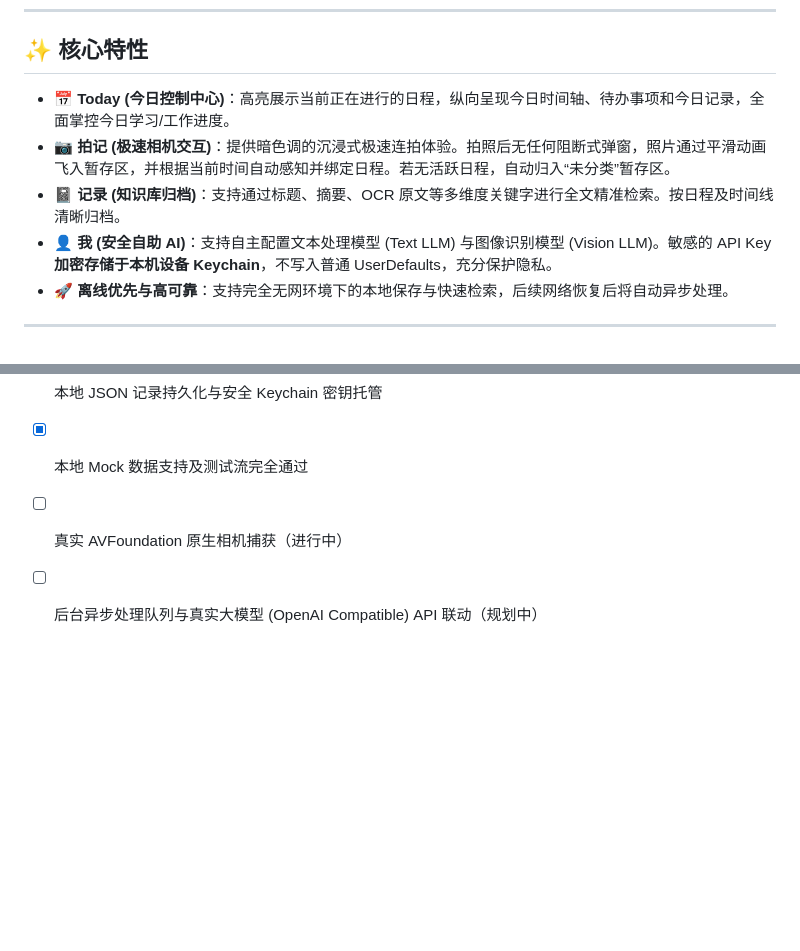
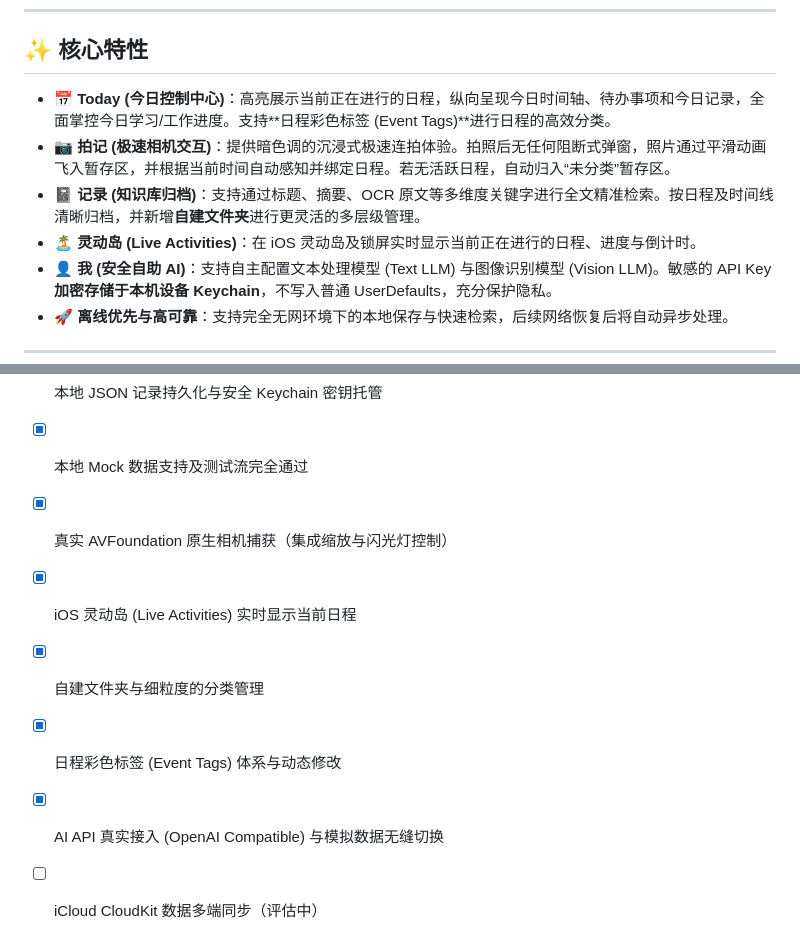
Before and after one commit to idbetterrun/notiee, a Markdown page: README.md, 2 parts joined by grey strips. GitHub-like rendering; blank space fills up the shorter version.

Commit message:
docs: Update README with new features (Live Activities, Folders, Tags, Camera)

```diff
--- a/README.md
+++ b/README.md
@@ -8,9 +8,10 @@ Notiee 是一款专为学生和职场人打造的 **iOS 原生 (SwiftUI) 极速
 
 ## ✨ 核心特性
 
-- **📅 Today (今日控制中心)**：高亮展示当前正在进行的日程，纵向呈现今日时间轴、待办事项和今日记录，全面掌控今日学习/工作进度。
+- **📅 Today (今日控制中心)**：高亮展示当前正在进行的日程，纵向呈现今日时间轴、待办事项和今日记录，全面掌控今日学习/工作进度。支持**日程彩色标签 (Event Tags)**进行日程的高效分类。
 - **📷 拍记 (极速相机交互)**：提供暗色调的沉浸式极速连拍体验。拍照后无任何阻断式弹窗，照片通过平滑动画飞入暂存区，并根据当前时间自动感知并绑定日程。若无活跃日程，自动归入“未分类”暂存区。
-- **📓 记录 (知识库归档)**：支持通过标题、摘要、OCR 原文等多维度关键字进行全文精准检索。按日程及时间线清晰归档。
+- **📓 记录 (知识库归档)**：支持通过标题、摘要、OCR 原文等多维度关键字进行全文精准检索。按日程及时间线清晰归档，并新增**自建文件夹**进行更灵活的多层级管理。
+- **🏝️ 灵动岛 (Live Activities)**：在 iOS 灵动岛及锁屏实时显示当前正在进行的日程、进度与倒计时。
 - **👤 我 (安全自助 AI)**：支持自主配置文本处理模型 (Text LLM) 与图像识别模型 (Vision LLM)。敏感的 API Key **加密存储于本机设备 Keychain**，不写入普通 UserDefaults，充分保护隐私。
 - **🚀 离线优先与高可靠**：支持完全无网环境下的本地保存与快速检索，后续网络恢复后将自动异步处理。
 
@@ -71,5 +72,9 @@ Notiee/
 - [x] 智能日程匹配（ScheduleMatcher）算法与时间轴逻辑
 - [x] 本地 JSON 记录持久化与安全 Keychain 密钥托管
 - [x] 本地 Mock 数据支持及测试流完全通过
-- [ ] 真实 AVFoundation 原生相机捕获（进行中）
-- [ ] 后台异步处理队列与真实大模型 (OpenAI Compatible) API 联动（规划中）
+- [x] 真实 AVFoundation 原生相机捕获（集成缩放与闪光灯控制）
+- [x] iOS 灵动岛 (Live Activities) 实时显示当前日程
+- [x] 自建文件夹与细粒度的分类管理
+- [x] 日程彩色标签 (Event Tags) 体系与动态修改
+- [x] AI API 真实接入 (OpenAI Compatible) 与模拟数据无缝切换
+- [ ] iCloud CloudKit 数据多端同步（评估中）
```
